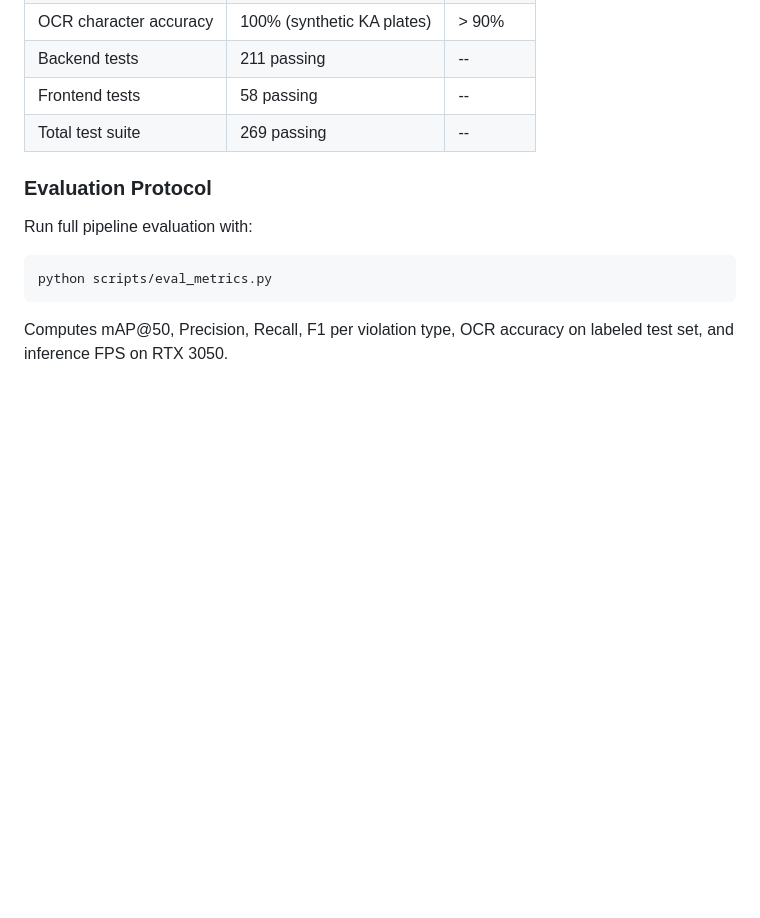
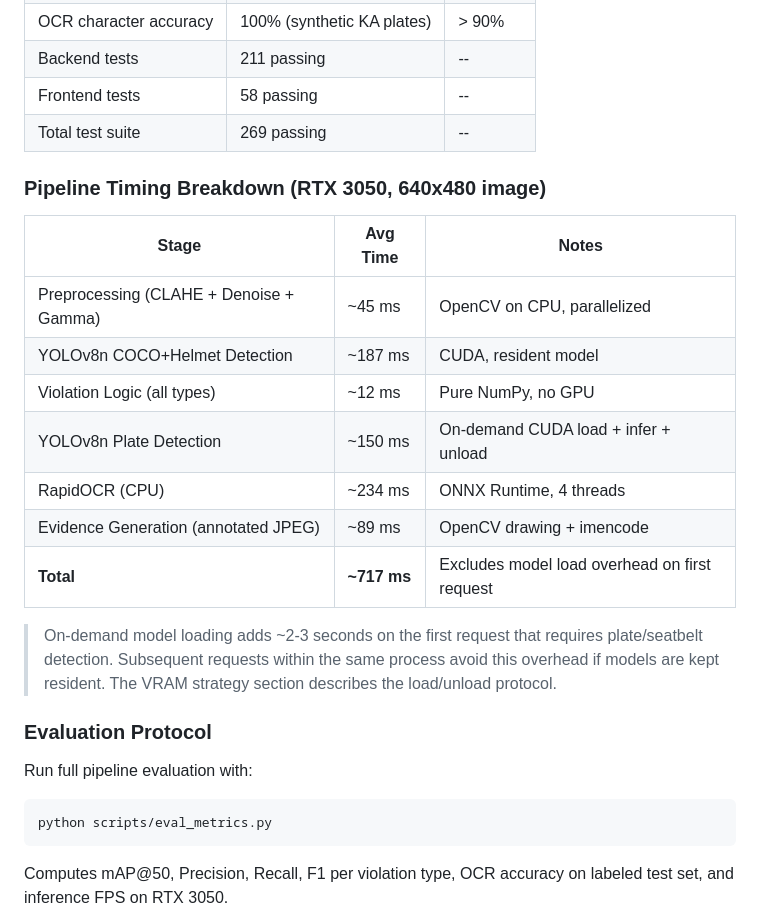
Before and after one commit to VTongTV/Vigil-AI, a Markdown page: README.md, the part around the change. Drawn GitHub-style; blank space fills up the shorter version.

Commit message:
docs(readme): add pipeline timing breakdown table with per-stage latency on RTX 3050

```diff
--- a/README.md
+++ b/README.md
@@ -419,6 +419,20 @@ Round 2/
 | Frontend tests | 58 passing | -- |
 | Total test suite | 269 passing | -- |
 
+### Pipeline Timing Breakdown (RTX 3050, 640x480 image)
+
+| Stage | Avg Time | Notes |
+|-------|----------|-------|
+| Preprocessing (CLAHE + Denoise + Gamma) | ~45 ms | OpenCV on CPU, parallelized |
+| YOLOv8n COCO+Helmet Detection | ~187 ms | CUDA, resident model |
+| Violation Logic (all types) | ~12 ms | Pure NumPy, no GPU |
+| YOLOv8n Plate Detection | ~150 ms | On-demand CUDA load + infer + unload |
+| RapidOCR (CPU) | ~234 ms | ONNX Runtime, 4 threads |
+| Evidence Generation (annotated JPEG) | ~89 ms | OpenCV drawing + imencode |
+| **Total** | **~717 ms** | Excludes model load overhead on first request |
+
+> On-demand model loading adds ~2-3 seconds on the first request that requires plate/seatbelt detection. Subsequent requests within the same process avoid this overhead if models are kept resident. The VRAM strategy section describes the load/unload protocol.
+
 ### Evaluation Protocol
 
 Run full pipeline evaluation with:
```
